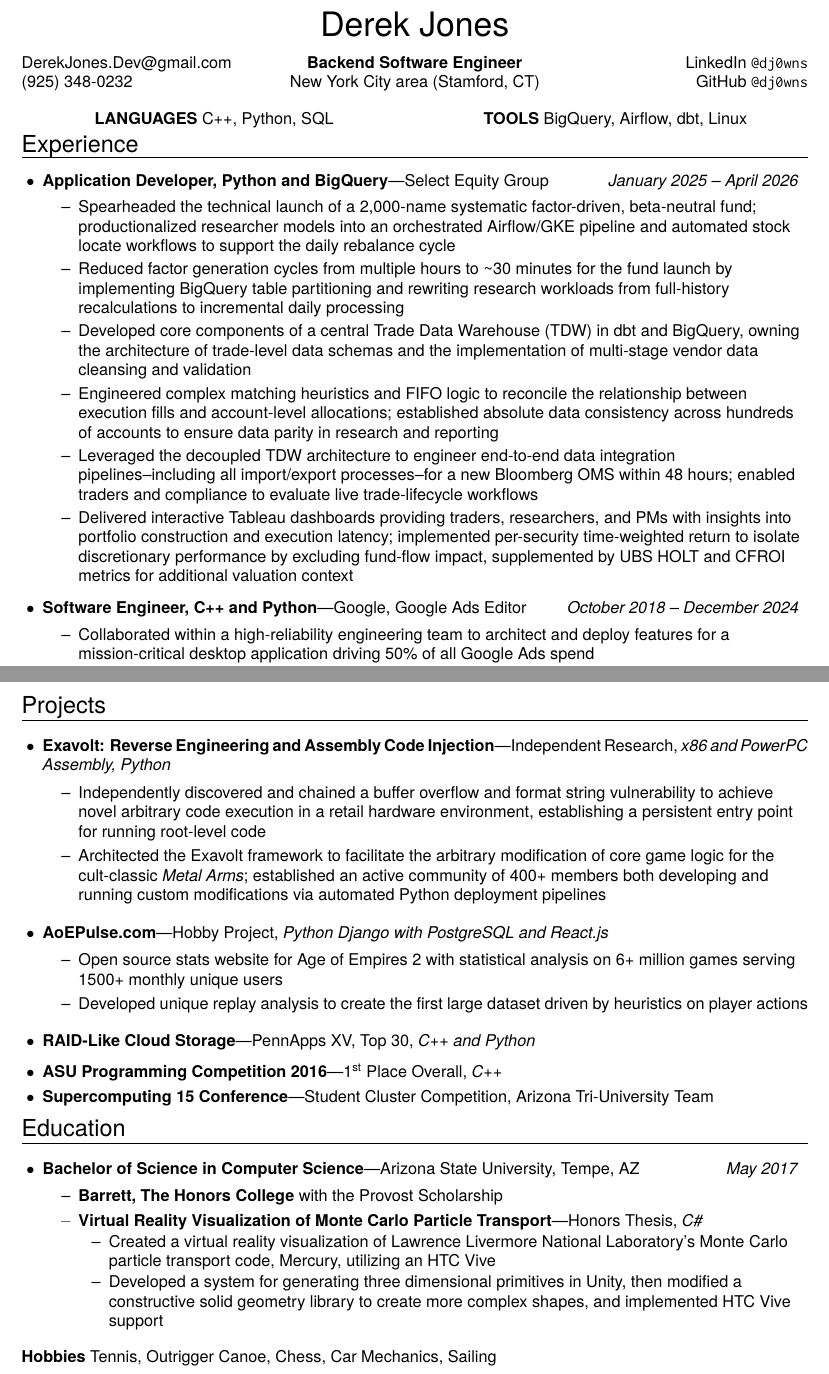
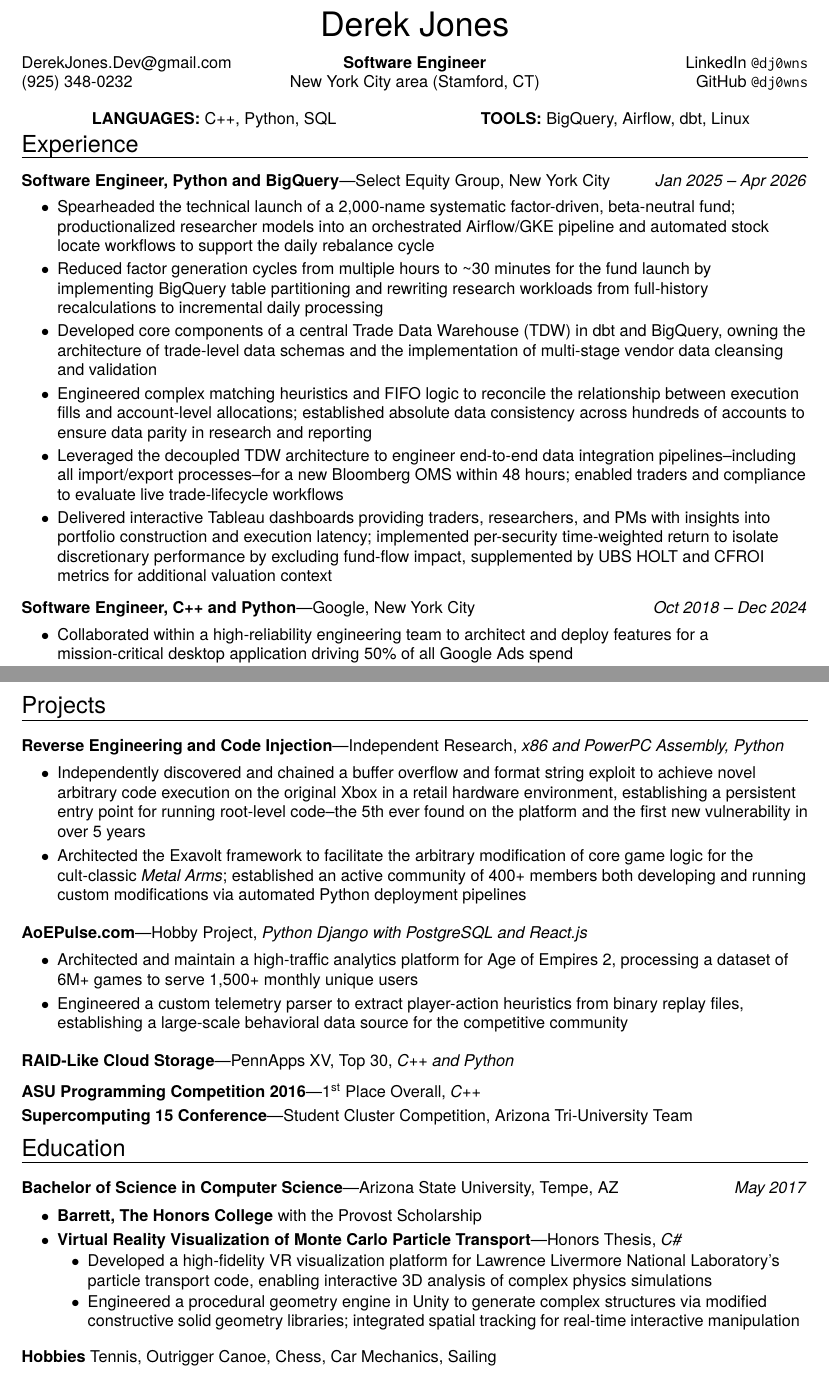
Before and after one commit to dj0wns/Resume, a LaTeX CV (src/resume.tex): two parts of pages 1 and 2 of 2, joined at a grey line, cut so that both start at the same text. Compiled offline with pdfLaTeX.

Commit message:
Formatting and updating older work

```diff
--- a/src/resume.tex
+++ b/src/resume.tex
@@ -44,7 +44,7 @@
   \sectitle{#1}
   \vspace{-10pt}\rule{\textwidth}{0.5pt}
   \vspace{-10pt}
-  \begin{itemize}[leftmargin=13pt]
+  \begin{itemize}[leftmargin=0pt, rightmargin=-5pt, label={}]
   \vspace{-2pt}
 }{
   \end{itemize}
@@ -61,7 +61,7 @@
 % A ressubitem is a simple list element in anything but a ressection (second level)
 \newcommand{\ressubitem}[1]{
   \vspace{-1pt}
-  \item[--] \begin{flushleft} #1 \end{flushleft}
+  \item[$\bullet$] \begin{flushleft} #1 \end{flushleft}
 }
 
 % A resmeditem is a complex list element for stuff like jobs and education:
@@ -89,8 +89,15 @@
 
 \newcommand{\resbigitemlinenodate}[3]{
   \vspace{-1pt}
-  \item
+  \item[]
   %\item
+  \textbf{#1}---#2,
+  \textit{#3}
+}
+
+\newcommand{\resbigsubitemlinenodate}[3]{
+  \vspace{-1pt}
+  \item[$\bullet$]
   \textbf{#1}---#2,
   \textit{#3}
 }
@@ -118,7 +125,7 @@
 \newenvironment{ressubsec}[3]{
   \resbigitem{#1}{#2}{#3}
   \vspace{-4pt}
-  \begin{itemize}[leftmargin=*]
+  \begin{itemize}[leftmargin=*, rightmargin=5pt]
 
 }{
   \end{itemize}
@@ -136,7 +143,7 @@
 \newenvironment{ressubsecline}[3]{
   \resbigitemline{#1}{#2}{#3}
   \vspace{-2pt}
-  \begin{itemize}
+  \begin{itemize}[rightmargin=5pt]
 }{
   \end{itemize}
   \vspace{-2pt}
@@ -146,7 +153,15 @@
 \newenvironment{ressubseclinenodate}[3]{
   \resbigitemlinenodate{#1}{#2}{#3}
   \vspace{-2pt}
-  \begin{itemize}
+  \begin{itemize}[rightmargin=5pt]
+}{
+  \end{itemize}
+}
+
+\newenvironment{ressubitemlinenodate}[3]{
+  \resbigsubitemlinenodate{#1}{#2}{#3}
+  \vspace{-2pt}
+  \begin{itemize}[rightmargin=5pt]
 }{
   \end{itemize}
 }
@@ -201,7 +216,7 @@
  \begin{multicols}{3}
   \email \\
   \cellphone \\
-  \centering \textbf{Backend Software Engineer} \\
+  \centering \textbf{Software Engineer} \\
   \centering New York City area (Stamford, CT) \\
   \hfill\linkedin \\
   \hfill\github \\
@@ -220,7 +235,7 @@
 
 %%%%%%%%%%%%%%%%%%%%%%%%
 \begin{ressection}{Experience}
-	\begin{ressubsecline}{Application Developer, Python and BigQuery}{Select Equity Group}{January 2025 -- April 2026}
+	\begin{ressubsecline}{Software Engineer, Python and BigQuery}{Select Equity Group, New York City}{Jan 2025 -- Apr 2026}
 	    \ressubitem{Spearheaded the technical launch of a 2,000-name systematic factor-driven, beta-neutral fund; productionalized researcher models into an orchestrated Airflow/GKE pipeline and automated stock locate workflows to support the daily rebalance cycle}
 	    \ressubitem{Reduced factor generation cycles from multiple hours to \textasciitilde30 minutes for the fund launch by implementing BigQuery table partitioning and rewriting research workloads from full-history recalculations to incremental daily processing}
 	    \ressubitem{Developed core components of a central Trade Data Warehouse (TDW) in dbt and BigQuery, owning the architecture of trade-level data schemas and the implementation of multi-stage vendor data cleansing and validation}
@@ -228,7 +243,7 @@
 	    \ressubitem{Leveraged the decoupled TDW architecture to engineer end-to-end data integration pipelines--including all import/export processes--for a new Bloomberg OMS within 48 hours; enabled traders and compliance to evaluate live trade-lifecycle workflows}
 	    \ressubitem{Delivered interactive Tableau dashboards providing traders, researchers, and PMs with insights into portfolio construction and execution latency; implemented per-security time-weighted return to isolate discretionary performance by excluding fund-flow impact, supplemented by UBS HOLT and CFROI metrics for additional valuation context}
 	\end{ressubsecline}
-  \begin{ressubsecline}{Software Engineer, C++ and Python}{Google, Google Ads Editor}{October 2018 -- December 2024}
+  \begin{ressubsecline}{Software Engineer, C++ and Python}{Google, New York City}{Oct 2018 -- Dec 2024}
     % Half the ad spend goes through our application
     \ressubitem{Collaborated within a high-reliability engineering team to architect and deploy features for a mission-critical desktop application driving 50\% of all Google Ads spend}
     % Editor Logging Project
@@ -256,13 +271,13 @@
 
 %%%%%%%%%%%%%%%%%%%%%%%%
 \begin{ressection}{Projects}
-  \begin{ressubseclinenodate}{Exavolt: Reverse Engineering and Assembly Code Injection}{Independent Research}{x86 and PowerPC Assembly, Python}
-    \ressubitem{Independently discovered and chained a buffer overflow and format string vulnerability to achieve novel arbitrary code execution in a retail hardware environment, establishing a persistent entry point for running root-level code}
+  \begin{ressubseclinenodate}{Reverse Engineering and Code Injection}{Independent Research}{x86 and PowerPC Assembly, Python}
+    \ressubitem{Independently discovered and chained a buffer overflow and format string exploit to achieve novel arbitrary code execution on the original Xbox in a retail hardware environment, establishing a persistent entry point for running root-level code--the 5th ever found on the platform and the first new vulnerability in over 5 years}
     \ressubitem{Architected the Exavolt framework to facilitate the arbitrary modification of core game logic for the cult-classic \textit{Metal Arms}; established an active community of 400+ members both developing and running custom modifications via automated Python deployment pipelines}
   \end{ressubseclinenodate}
   \begin{ressubseclinenodate}{AoEPulse.com}{Hobby Project}{Python Django with PostgreSQL and React.js}
-    \ressubitem{Open source stats website for Age of Empires 2 with statistical analysis on 6+ million games serving 1500+ monthly unique users}
-    \ressubitem{Developed unique replay analysis to create the first large dataset driven by heuristics on player actions}
+    \ressubitem{Architected and maintain a high-traffic analytics platform for Age of Empires 2, processing a dataset of 6M+ games to serve 1,500+ monthly unique users}
+    \ressubitem{Engineered a custom telemetry parser to extract player-action heuristics from binary replay files, establishing a large-scale behavioral data source for the competitive community}
   \end{ressubseclinenodate}
   \resbigitemlinenodate{RAID-Like Cloud Storage}{PennApps XV, Top 30}{C++ and Python}
   \resbigitemlinenodate{ASU Programming Competition 2016}{1\textsuperscript{st} Place Overall}{C++}
@@ -273,10 +288,10 @@
 \begin{ressection}{Education}
   \begin{ressubsecline}{Bachelor of Science in Computer Science}{Arizona State University, Tempe, AZ}{May 2017}
     \ressubitem{\textbf{Barrett, The Honors College} with the Provost Scholarship}
-    \begin{ressubseclinenodate}{Virtual Reality Visualization of Monte Carlo Particle Transport}{Honors Thesis}{C\#}
-      \ressubitem{Created a virtual reality visualization of Lawrence Livermore National Laboratory's Monte Carlo particle transport code, Mercury, utilizing an HTC Vive}
-      \ressubitem{Developed a system for generating three dimensional primitives in Unity, then modified a constructive solid geometry library to create more complex shapes, and implemented HTC Vive support}
-    \end{ressubseclinenodate}
+    \begin{ressubitemlinenodate}{Virtual Reality Visualization of Monte Carlo Particle Transport}{Honors Thesis}{C\#}
+      \ressubitem{Developed a high-fidelity VR visualization platform for Lawrence Livermore National Laboratory's particle transport code, enabling interactive 3D analysis of complex physics simulations}
+      \ressubitem{Engineered a procedural geometry engine in Unity to generate complex structures via modified constructive solid geometry libraries; integrated spatial tracking for real-time interactive manipulation}
+    \end{ressubitemlinenodate}
   \end{ressubsecline}
 \end{ressection}
 
```
Also changed, not shown: images/resume-0.png, images/resume-1.png, resume.pdf, src/resume.tex (6 more changed lines).
